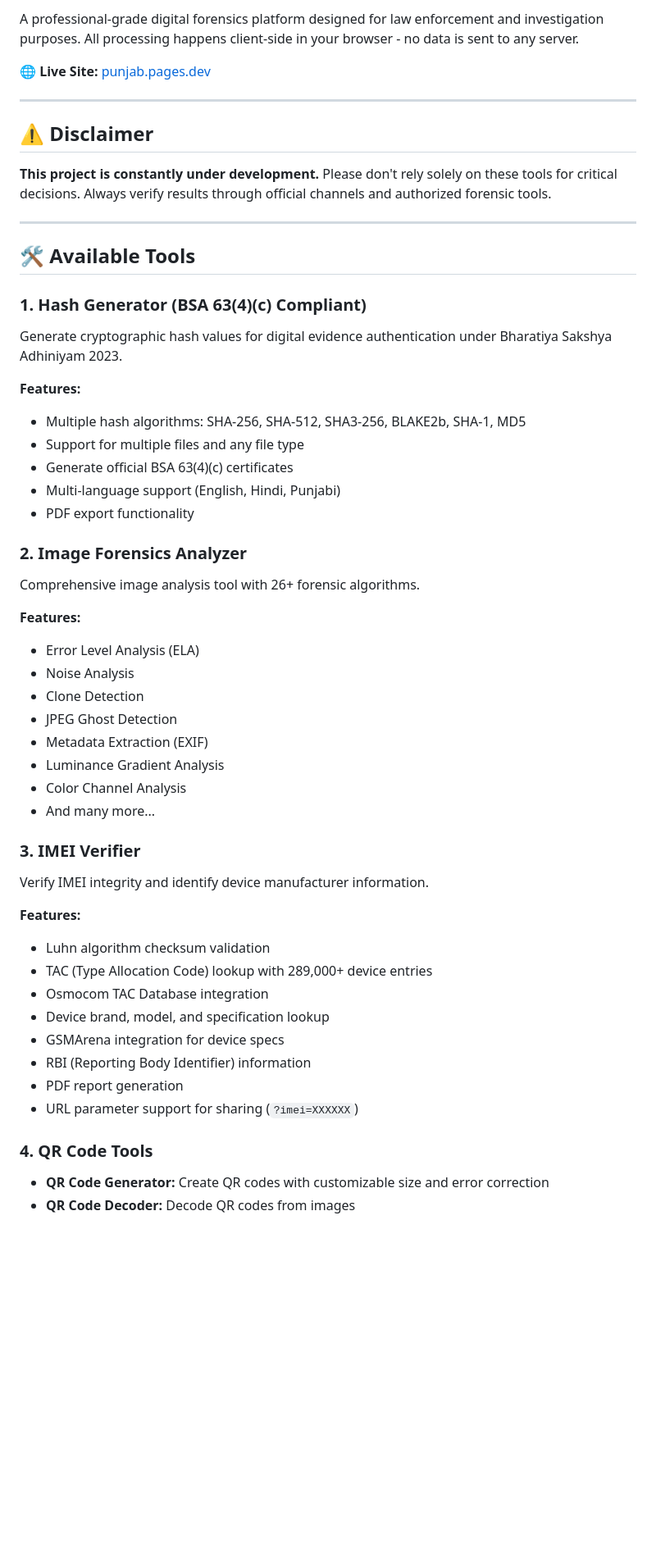
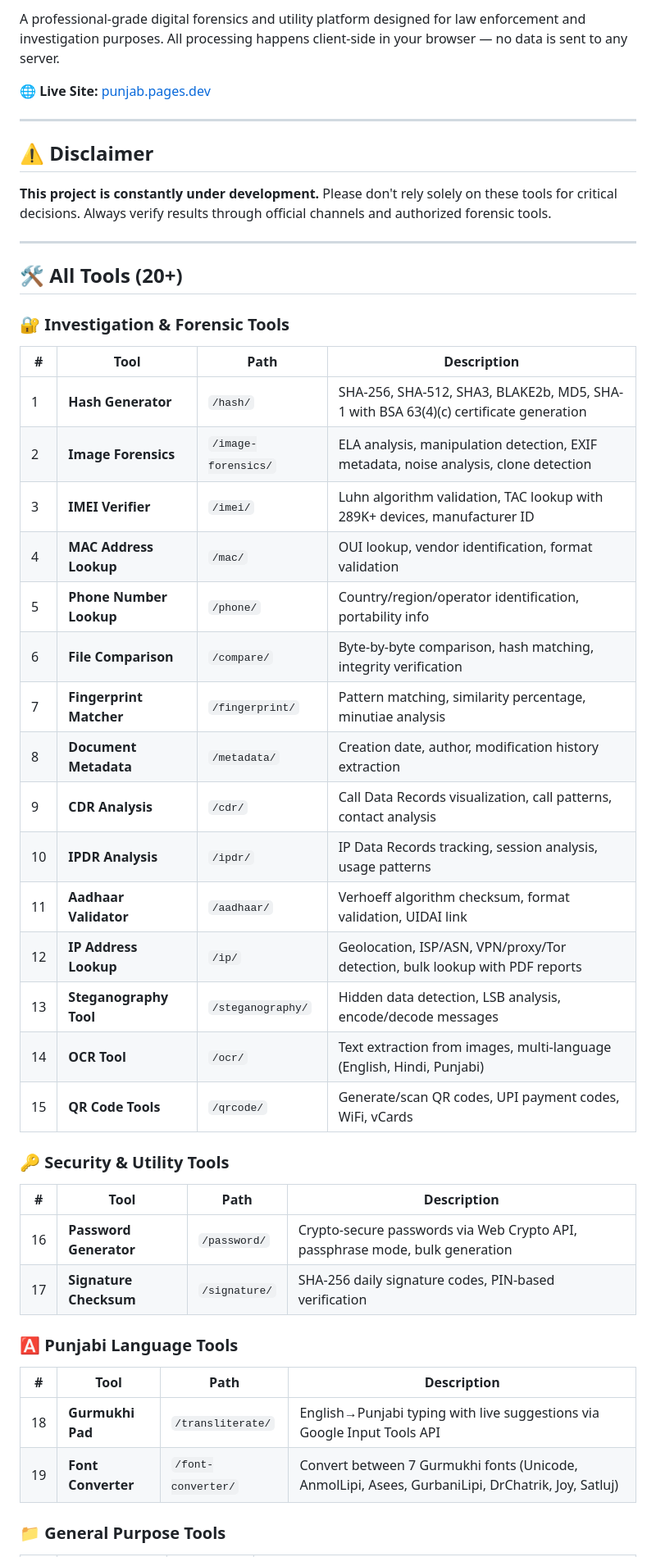
Before and after one commit to PBhadoo/punjab.pages.dev, a Markdown page: README.md, the part around one of its changes. Shown at 82% size. GitHub-like rendering; blank space fills up the shorter version.

```diff
--- a/README.md
+++ b/README.md
@@ -7,6 +8,6 @@
 </p>
 
-A professional-grade digital forensics platform designed for law enforcement and investigation purposes. All processing happens client-side in your browser - no data is sent to any server.
+A professional-grade digital forensics and utility platform designed for law enforcement and investigation purposes. All processing happens client-side in your browser — no data is sent to any server.
 
 🌐 **Live Site:** [punjab.pages.dev](https://punjab.pages.dev)
 
@@ -18,45 +19,41 @@ A professional-grade digital forensics platform designed for law enforcement and
 
 ---
 
-## 🛠️ Available Tools
+## 🛠️ All Tools (20+)
 
-### 1. Hash Generator (BSA 63(4)(c) Compliant)
-Generate cryptographic hash values for digital evidence authentication under Bharatiya Sakshya Adhiniyam 2023.
+### 🔐 Investigation & Forensic Tools
 
-**Features:**
-- Multiple hash algorithms: SHA-256, SHA-512, SHA3-256, BLAKE2b, SHA-1, MD5
-- Support for multiple files and any file type
-- Generate official BSA 63(4)(c) certificates
-- Multi-language support (English, Hindi, Punjabi)
-- PDF export functionality
+| # | Tool | Path | Description |
+|---|------|------|-------------|
+| 1 | **Hash Generator** | `/hash/` | SHA-256, SHA-512, SHA3, BLAKE2b, MD5, SHA-1 with BSA 63(4)(c) certificate generation |
+| 2 | **Image Forensics** | `/image-forensics/` | ELA analysis, manipulation detection, EXIF metadata, noise analysis, clone detection |
+| 3 | **IMEI Verifier** | `/imei/` | Luhn algorithm validation, TAC lookup with 289K+ devices, manufacturer ID |
+| 4 | **MAC Address Lookup** | `/mac/` | OUI lookup, vendor identification, format validation |
+| 5 | **Phone Number Lookup** | `/phone/` | Country/region/operator identification, portability info |
+| 6 | **File Comparison** | `/compare/` | Byte-by-byte comparison, hash matching, integrity verification |
+| 7 | **Fingerprint Matcher** | `/fingerprint/` | Pattern matching, similarity percentage, minutiae analysis |
+| 8 | **Document Metadata** | `/metadata/` | Creation date, author, modification history extraction |
+| 9 | **CDR Analysis** | `/cdr/` | Call Data Records visualization, call patterns, contact analysis |
+| 10 | **IPDR Analysis** | `/ipdr/` | IP Data Records tracking, session analysis, usage patterns |
+| 11 | **Aadhaar Validator** | `/aadhaar/` | Verhoeff algorithm checksum, format validation, UIDAI link |
+| 12 | **IP Address Lookup** | `/ip/` | Geolocation, ISP/ASN, VPN/proxy/Tor detection, bulk lookup with PDF reports |
+| 13 | **Steganography Tool** | `/steganography/` | Hidden data detection, LSB analysis, encode/decode messages |
+| 14 | **OCR Tool** | `/ocr/` | Text extraction from images, multi-language (English, Hindi, Punjabi) |
+| 15 | **QR Code Tools** | `/qrcode/` | Generate/scan QR codes, UPI payment codes, WiFi, vCards |
 
-### 2. Image Forensics Analyzer
-Comprehensive image analysis tool with 26+ forensic algorithms.
+### 🔑 Security & Utility Tools
 
-**Features:**
-- Error Level Analysis (ELA)
-- Noise Analysis
-- Clone Detection
-- JPEG Ghost Detection
-- Metadata Extraction (EXIF)
-- Luminance Gradient Analysis
-- Color Channel Analysis
-- And many more...
+| # | Tool | Path | Description |
+|---|------|------|-------------|
+| 16 | **Password Generator** | `/password/` | Crypto-secure passwords via Web Crypto API, passphrase mode, bulk generation |
+| 17 | **Signature Checksum** | `/signature/` | SHA-256 daily signature codes, PIN-based verification |
 
-### 3. IMEI Verifier
-Verify IMEI integrity and identify device manufacturer information.
+### 🅰️ Punjabi Language Tools
 
-**Features:**
-- Luhn algorithm checksum validation
-- TAC (Type Allocation Code) lookup with 289,000+ device entries
-- Osmocom TAC Database integration
-- Device brand, model, and specification lookup
-- GSMArena integration for device specs
-- RBI (Reporting Body Identifier) information
-- PDF report generation
-- URL parameter support for sharing (`?imei=XXXXXX`)
+| # | Tool | Path | Description |
+|---|------|------|-------------|
+| 18 | **Gurmukhi Pad** | `/transliterate/` | English→Punjabi typing with live suggestions via Google Input Tools API |
+| 19 | **Font Converter** | `/font-converter/` | Convert between 7 Gurmukhi fonts (Unicode, AnmolLipi, Asees, GurbaniLipi, DrChatrik, Joy, Satluj) |
 
-### 4. QR Code Tools
-- **QR Code Generator:** Create QR codes with customizable size and error correction
-- **QR Code Decoder:** Decode QR codes from images
+### 📁 General Purpose Tools
 
```
Also changed, not shown: other parts of README.md (+145 -79 lines).
